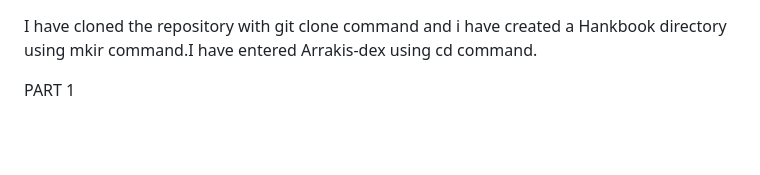
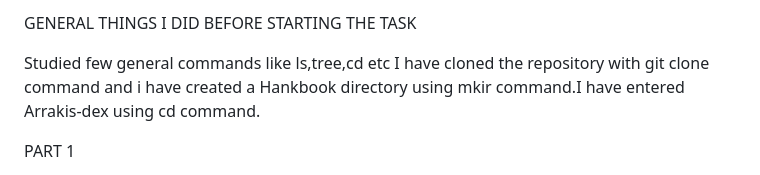
Before and after one commit to Pranav-coder-yes/amfoss-tasks, a Markdown page: Task-02/Arrakis-dex/README.md, the part around the change. GitHub-like rendering; blank space fills up the shorter version.

```diff
--- a/Task-02/Arrakis-dex/README.md
+++ b/Task-02/Arrakis-dex/README.md
@@ -1,3 +1,7 @@
+GENERAL THINGS I DID BEFORE STARTING THE TASK
+
+
+Studied few general commands like ls,tree,cd etc
 I have cloned the repository with git clone command and i have created a Hankbook directory using mkir command.I have entered Arrakis-dex using cd command.
 
 
```
